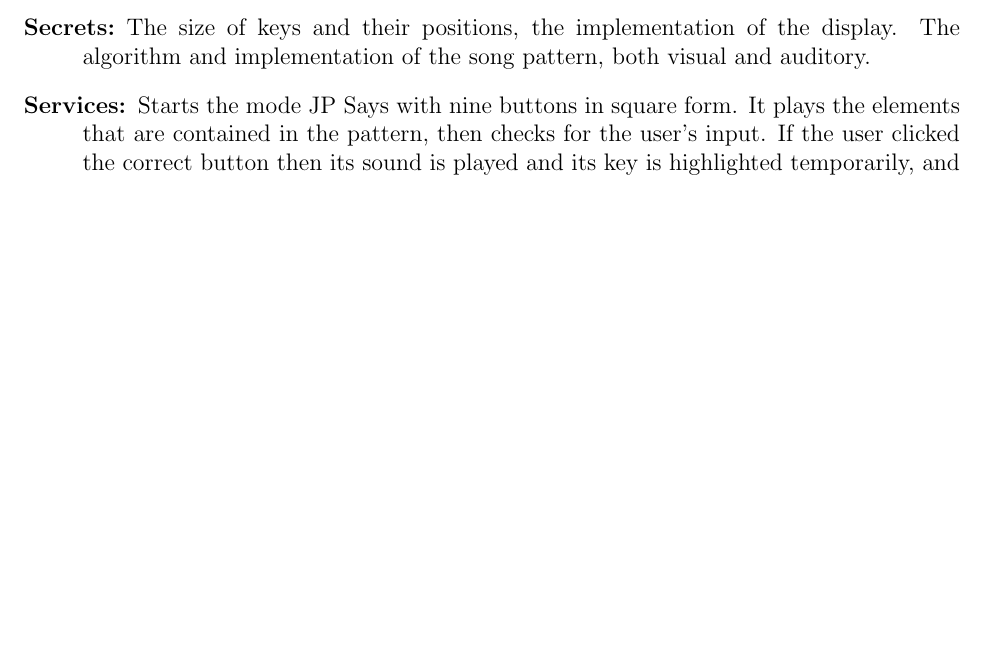
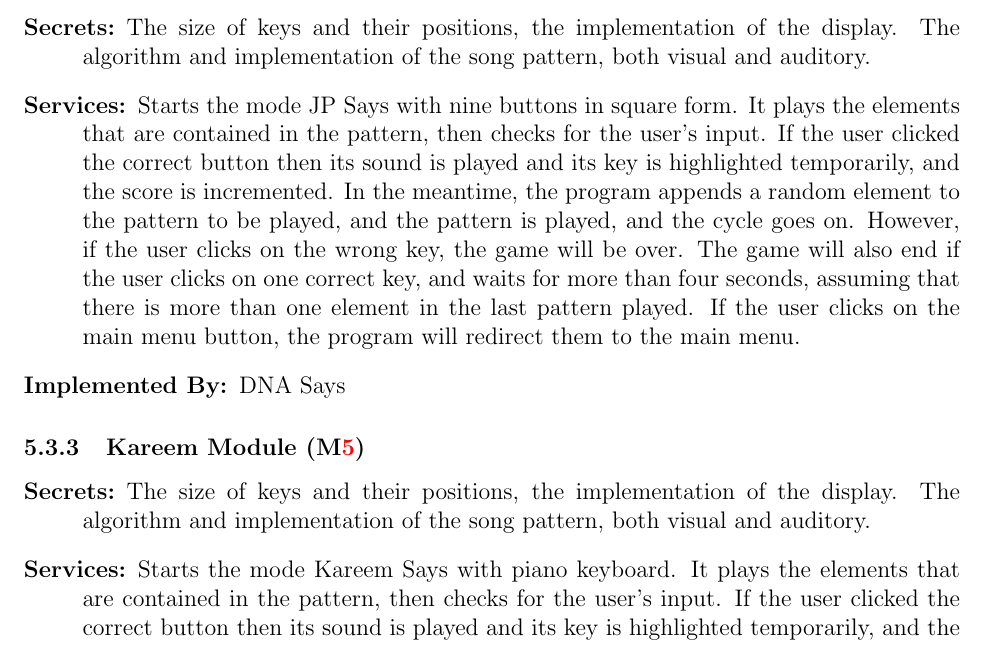
Before and after one commit to JP-Dakran/DNA_Says, a LaTeX document (Doc/Design/MG/MG.tex): part of page 11 of 13, cut so that both start at the same text, the shorter picture padded with empty space. Compiled offline with pdfLaTeX.

Commit message:
Add Kareem Module

```diff
--- a/Doc/Design/MG/MG.tex
+++ b/Doc/Design/MG/MG.tex
@@ -355,6 +355,13 @@ system or by standard programming language libraries.
 \item[Implemented By:] DNA Says
 \end{description}
 
+\subsubsection{Kareem Module (\mref{mHH5})}
+\begin{description}
+\item[Secrets:]The size of keys and their positions, the implementation of the display. The algorithm and implementation of the song pattern, both visual and auditory.
+\item[Services:]Starts the mode Kareem Says with piano keyboard. It plays the elements that are contained in the pattern, then checks for the user's input. If the user clicked the correct button then its sound is played and its key is highlighted temporarily, and the score is incremented. In the meantime, the program appends a random element to the pattern to be played, and the pattern is played, and the cycle goes on. However, if the user clicks on the wrong key, the game will be over. The game will also end if the user clicks on one correct key, and waits for more than four seconds, assuming that there is more than one element in the last pattern played. If the user clicks on the main menu button, the program will redirect them to the main menu.
+\item[Implemented By:] DNA Says
+\end{description}
+
 
 
 \section{Traceability Matrix} \label{SecTM}
```
